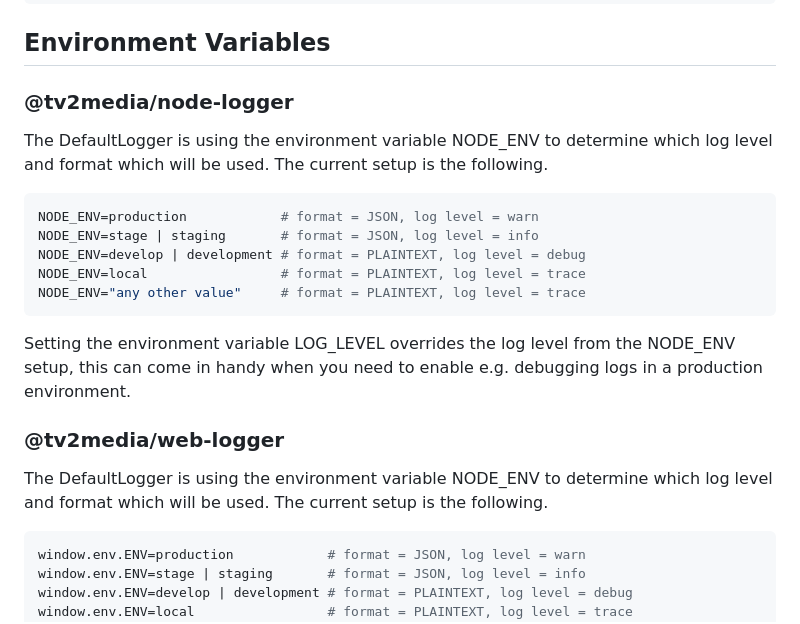
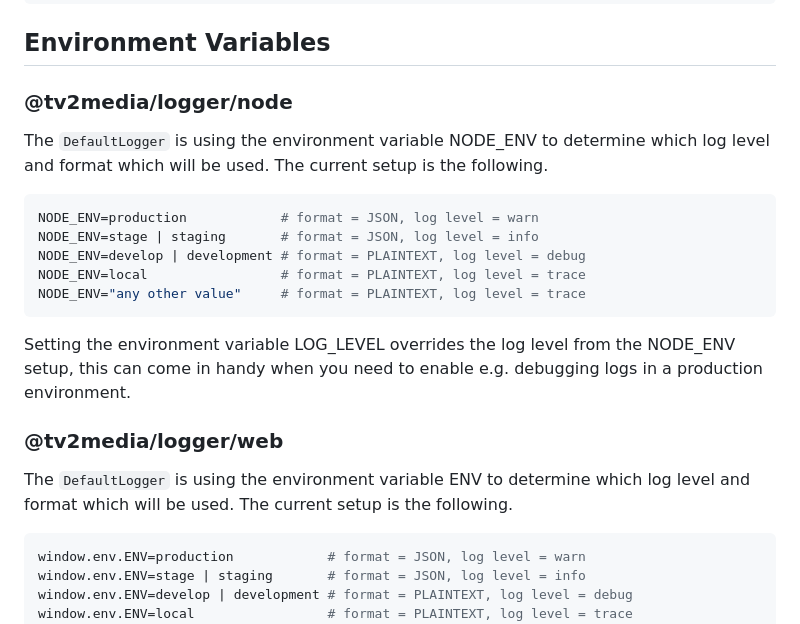
Before and after one commit to tv2/mediatech-logger, a Markdown page: README.md, the part around one of its changes. GitHub-like rendering.

````diff
--- a/README.md
+++ b/README.md
@@ -86,9 +80,9 @@ logger.setLevel(Level.info) // Set the specified level for all vaults in the log
 
 ## Environment Variables
 
-### @tv2media/node-logger
+### @tv2media/logger/node
 
-The DefaultLogger is using the environment variable NODE_ENV to determine which log level and format which will be used. The current setup is the following.
+The `DefaultLogger` is using the environment variable NODE_ENV to determine which log level and format which will be used. The current setup is the following.
 
 ```bash
 NODE_ENV=production            # format = JSON, log level = warn
@@ -100,9 +94,9 @@ NODE_ENV="any other value"     # format = PLAINTEXT, log level = trace
 
 Setting the environment variable LOG_LEVEL overrides the log level from the NODE_ENV setup, this can come in handy when you need to enable e.g. debugging logs in a production environment.
 
-### @tv2media/web-logger
+### @tv2media/logger/web
 
-The DefaultLogger is using the environment variable NODE_ENV to determine which log level and format which will be used. The current setup is the following.
+The `DefaultLogger` is using the environment variable ENV to determine which log level and format which will be used. The current setup is the following.
 
 ```bash
 window.env.ENV=production            # format = JSON, log level = warn
````
Also changed, not shown: other parts of README.md (+6 -12 lines).
